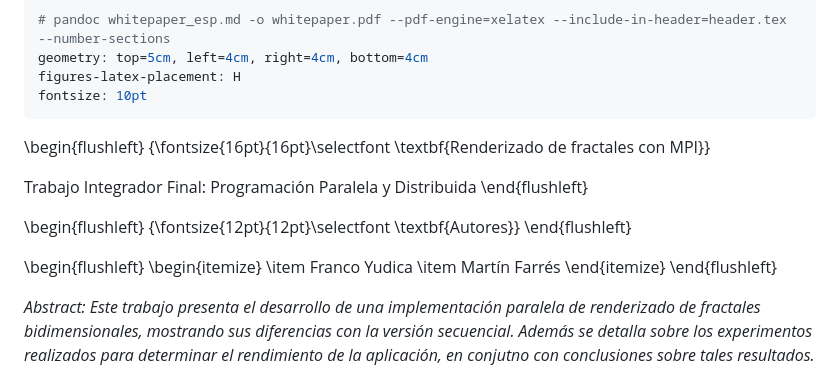
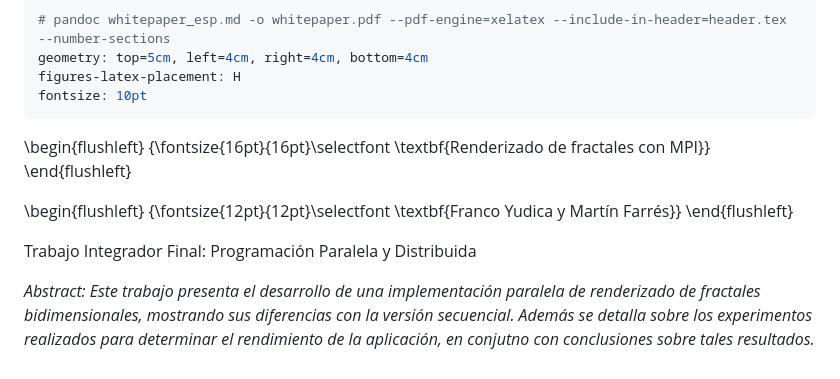
Before and after one commit to FrancoYudica/DistributedFractals, a Markdown page: whitepaper/whitepaper_esp.md, the part around the change. Drawn GitHub-style.

Commit message:
Fixed whitepaper

```diff
--- a/whitepaper/whitepaper_esp.md
+++ b/whitepaper/whitepaper_esp.md
@@ -6,21 +6,13 @@ fontsize: 10pt
 ---
 \begin{flushleft}
 {\fontsize{16pt}{16pt}\selectfont \textbf{Renderizado de fractales con MPI}}
-
-Trabajo Integrador Final: Programación Paralela y Distribuida
 \end{flushleft}
 
 \begin{flushleft}
-{\fontsize{12pt}{12pt}\selectfont \textbf{Autores}}
+{\fontsize{12pt}{12pt}\selectfont \textbf{Franco Yudica y Martín Farrés}}
 \end{flushleft}
 
-\begin{flushleft}
-\begin{itemize}
-  \item Franco Yudica
-  \item Martín Farrés
-\end{itemize}
-\end{flushleft}
-
+Trabajo Integrador Final: Programación Paralela y Distribuida
 
 *Abstract: Este trabajo presenta el desarrollo de una implementación paralela de renderizado de fractales bidimensionales, mostrando sus diferencias con la versión secuencial. Además se detalla sobre los experimentos realizados para determinar el rendimiento de la aplicación, en conjutno con conclusiones sobre tales resultados.*
 
```
